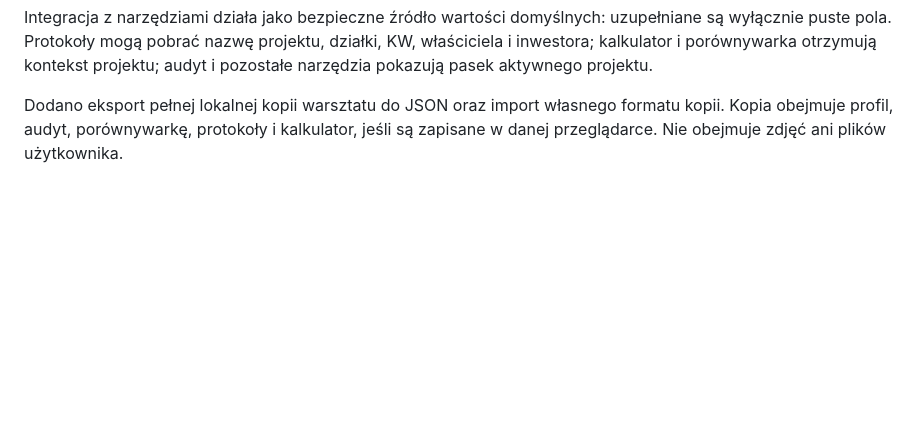
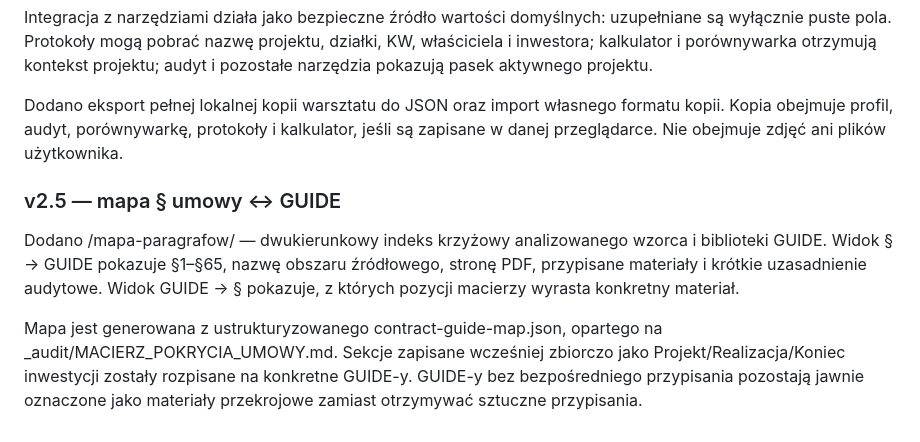
Before and after one commit to gawierzba/wind-land-guide, a Markdown page: README.md, the part around the change. Rendered like a GitHub page; blank space fills up the shorter version.

Commit message:
Document v2.5 paragraph cross-reference

```diff
--- a/README.md
+++ b/README.md
@@ -323,3 +323,10 @@ Dodano `/moj-projekt/` — lokalny segregator aktywnego projektu właściciela.
 Integracja z narzędziami działa jako bezpieczne źródło wartości domyślnych: uzupełniane są wyłącznie puste pola. Protokoły mogą pobrać nazwę projektu, działki, KW, właściciela i inwestora; kalkulator i porównywarka otrzymują kontekst projektu; audyt i pozostałe narzędzia pokazują pasek aktywnego projektu.
 
 Dodano eksport pełnej lokalnej kopii warsztatu do JSON oraz import własnego formatu kopii. Kopia obejmuje profil, audyt, porównywarkę, protokoły i kalkulator, jeśli są zapisane w danej przeglądarce. Nie obejmuje zdjęć ani plików użytkownika.
+
+
+### v2.5 — mapa § umowy ↔ GUIDE
+
+Dodano /mapa-paragrafow/ — dwukierunkowy indeks krzyżowy analizowanego wzorca i biblioteki GUIDE. Widok § → GUIDE pokazuje §1–§65, nazwę obszaru źródłowego, stronę PDF, przypisane materiały i krótkie uzasadnienie audytowe. Widok GUIDE → § pokazuje, z których pozycji macierzy wyrasta konkretny materiał.
+
+Mapa jest generowana z ustrukturyzowanego contract-guide-map.json, opartego na _audit/MACIERZ_POKRYCIA_UMOWY.md. Sekcje zapisane wcześniej zbiorczo jako Projekt/Realizacja/Koniec inwestycji zostały rozpisane na konkretne GUIDE-y. GUIDE-y bez bezpośredniego przypisania pozostają jawnie oznaczone jako materiały przekrojowe zamiast otrzymywać sztuczne przypisania.
```
